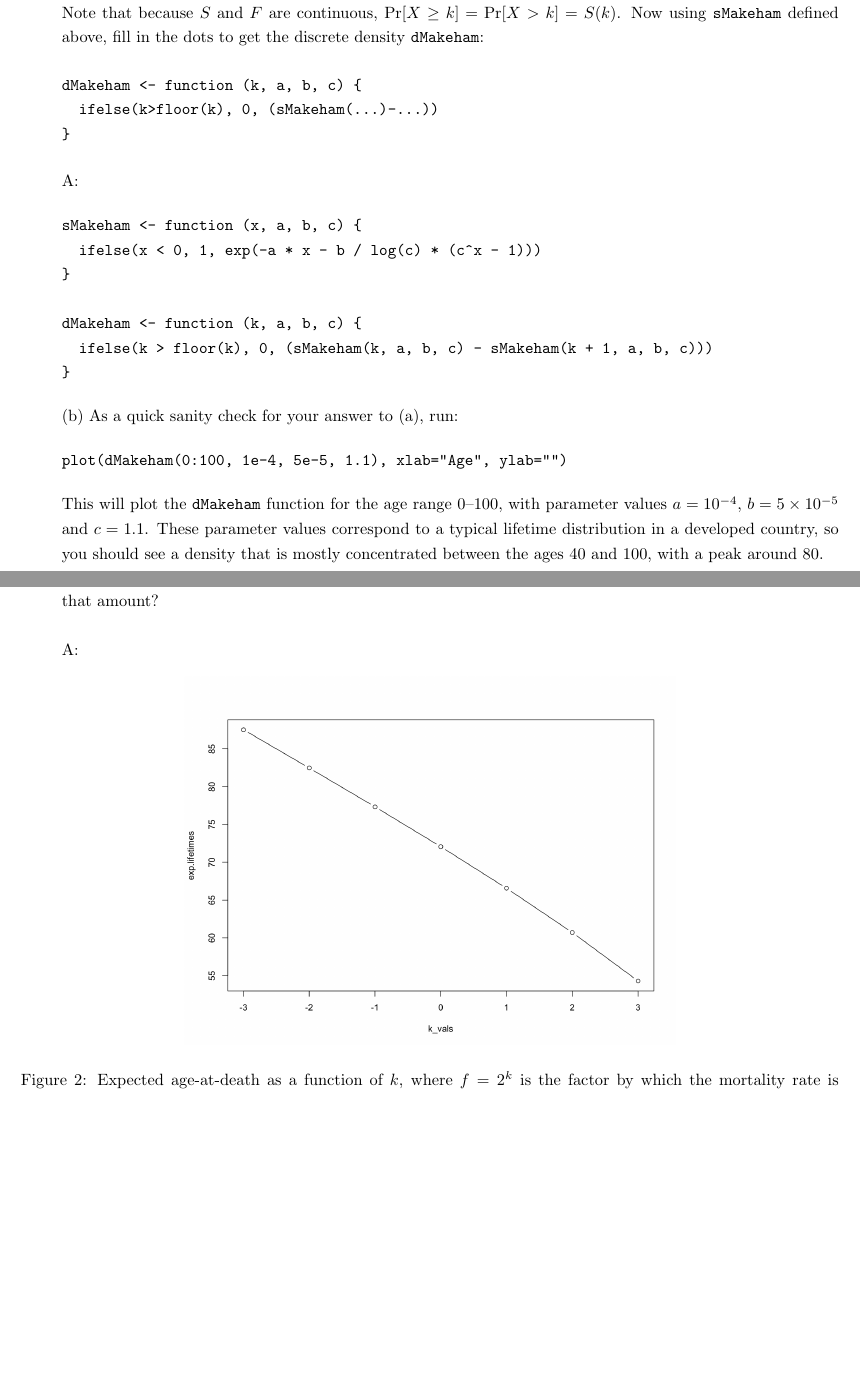
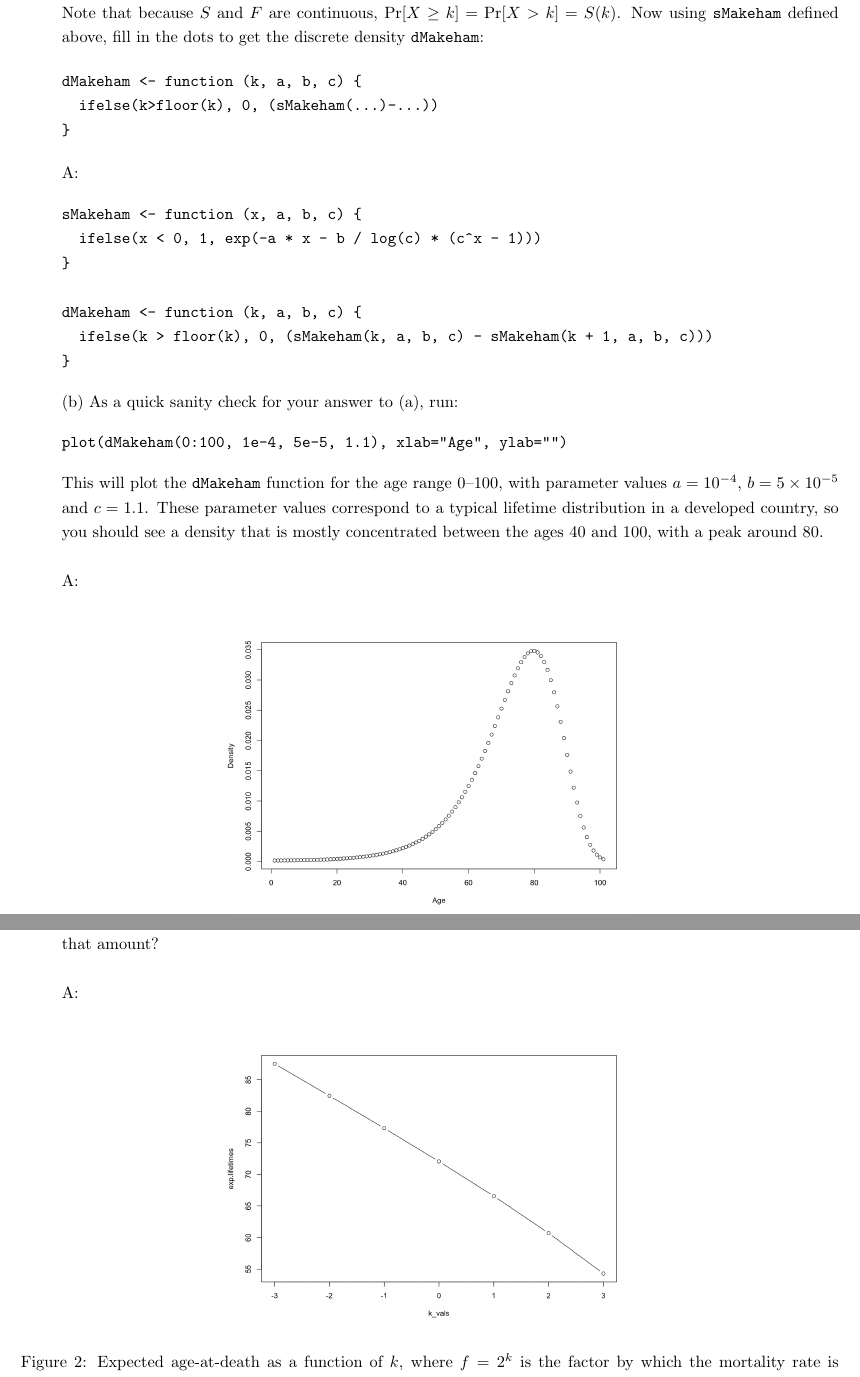
Before and after one commit to ThiagoGeesink/Assignments, a LaTeX problem sheet (Risk Theory/Assignment 2/main.tex): two parts of pages 5 and 14 of 18 before the commit and two parts of pages 5 and 13 of 16 after it, joined at a grey line, cut so that both start at the same text, the shorter picture padded with empty space. Compiled offline with pdfLaTeX.

Commit message:
Risk Theory Assignment 2 - Thiago Geesink

```diff
--- a/Risk Theory/Assignment 2/main.tex
+++ b/Risk Theory/Assignment 2/main.tex
@@ -13,6 +13,7 @@
 \usepackage{amsfonts}
 \usepackage{mathrsfs}
 \usepackage{hyperref}
+\usepackage{listings}
 
 \fancyhead[LO]{\small{\textit{Risk Theory: Assignment 2}}}
 
@@ -161,7 +162,7 @@ This will plot the \texttt{dMakeham} function for the age range 0--100, with par
 
 \begin{figure}[H]
 \centering
-\includegraphics[width=0.6\textwidth]{Q2b.png}
+\includegraphics[width=0.5\textwidth]{Q2b.png}
 \caption{Makeham density distribution with parameters $a = 10^{-4}$, $b = 5 \times 10^{-5}$, $c = 1.1$}
 \end{figure}
 
@@ -354,7 +355,7 @@ exp.lifetimes <- sapply(f_vals, function(f) {
 \newline \newline A:
 \begin{figure}[H]
 \centering
-\includegraphics[width=0.6\textwidth]{Q8b.png}
+\includegraphics[width=0.5\textwidth]{Q8b.png}
 \caption{Expected age-at-death as a function of $k$, where $f = 2^k$ is the factor by which the mortality rate is multiplied.}
 \end{figure}
 
```
Also changed, not shown: Risk Theory/Assignment 2/main.pdf, Risk Theory/Assignment 2/main.tex (2 more changed lines), 5 other files.
